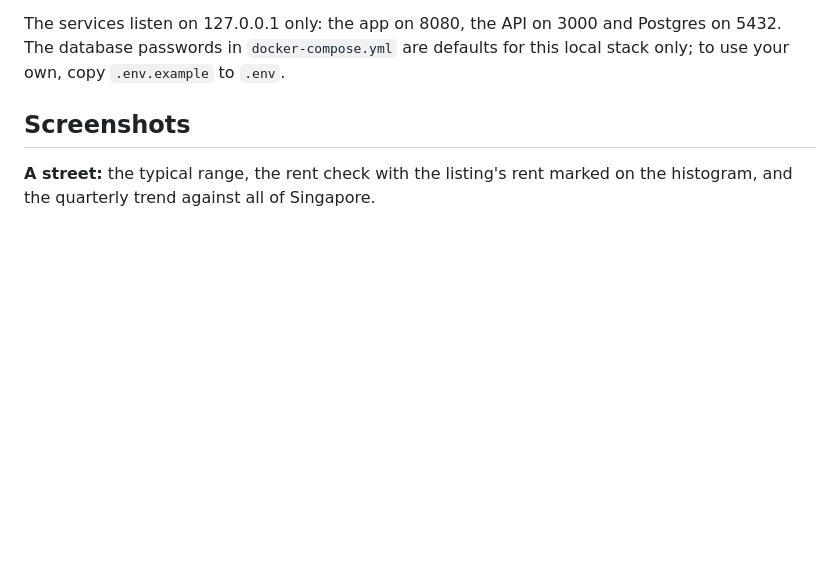
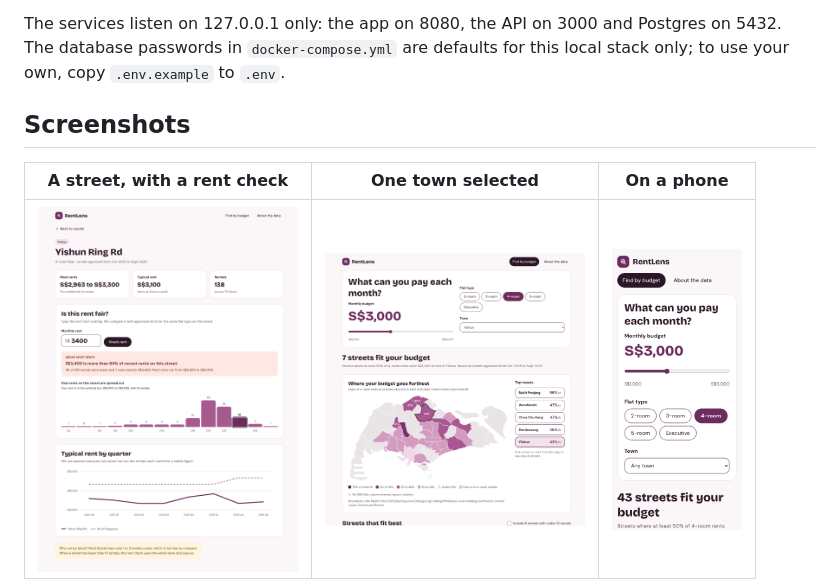
Before and after one commit to winQe/rent-lens, a Markdown page: README.md, the part around one of its changes. Drawn GitHub-style; pictures changed too: docs/screenshot-phone.png; blank space fills up the shorter version.

Commit message:
docs: show the readme screenshots smaller and side by side

```diff
--- a/README.md
+++ b/README.md
@@ -20,5 +20,7 @@ The services listen on 127.0.0.1 only: the app on 8080, the API on 3000 and Post
 
 ## Screenshots
 
-**A street:** the typical range, the rent check with the listing's rent marked on the histogram, and the quarterly trend against all of Singapore.
+| A street, with a rent check | One town selected | On a phone |
+|---|---|---|
+| <a href="docs/screenshot-street.png"><img src="docs/screenshot-street.png" alt="Yishun Ring Rd: the typical rent range, a S$3,400 listing marked above most rents on the histogram, and the quarterly trend against Singapore" width="260"></a> | <a href="docs/screenshot-town.png"><img src="docs/screenshot-town.png" alt="The budget page filtered to Yishun, with Yishun outlined on the map and 7 streets that fit" width="260"></a> | <a href="docs/screenshot-phone.png"><img src="docs/screenshot-phone.png" alt="The budget page on a phone, 390 px wide" width="130"></a> |
 
```
Also changed, not shown: other parts of README.md (+2 -10 lines).
